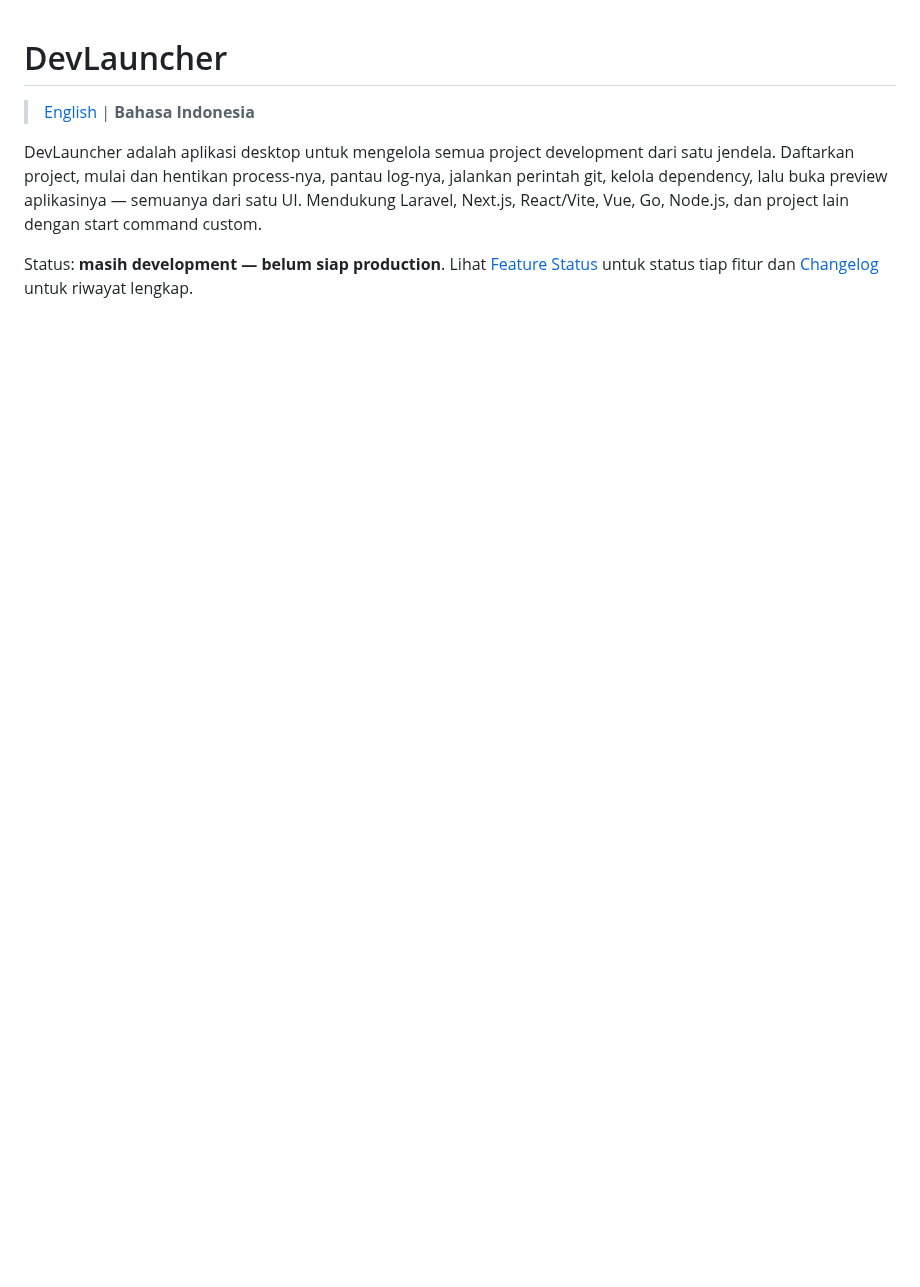
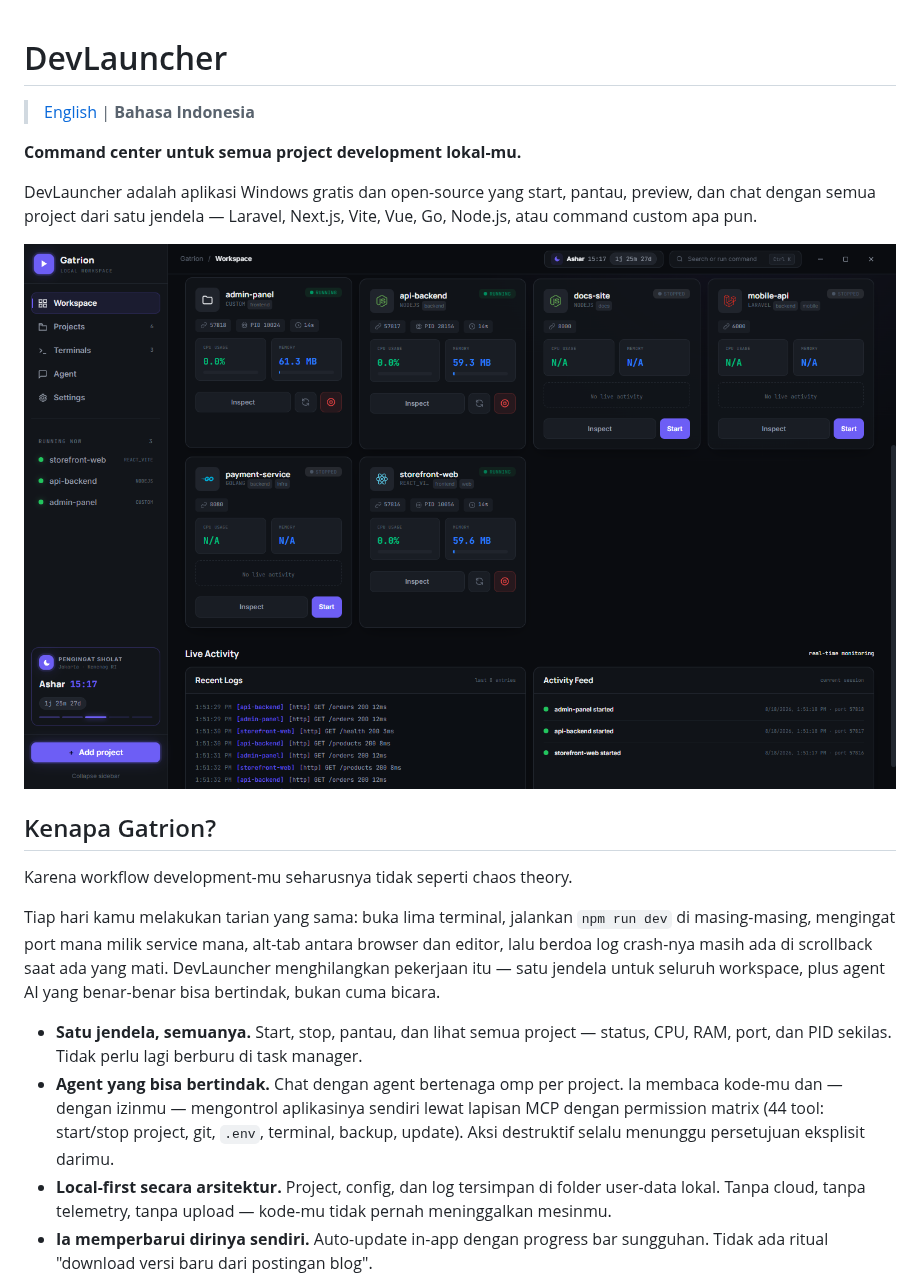
Before and after one commit to adi-santoso/gatrion_devlauncher, a Markdown page: README.id.md, the part around one of its changes. GitHub-like rendering; pictures changed too: docs/screenshots/dashboard.png (added); blank space fills up the shorter version.

```diff
--- a/README.id.md
+++ b/README.id.md
@@ -2,6 +2,20 @@
 
 > [English](README.md) | **Bahasa Indonesia**
 
-DevLauncher adalah aplikasi desktop untuk mengelola semua project development dari satu jendela. Daftarkan project, mulai dan hentikan process-nya, pantau log-nya, jalankan perintah git, kelola dependency, lalu buka preview aplikasinya — semuanya dari satu UI. Mendukung Laravel, Next.js, React/Vite, Vue, Go, Node.js, dan project lain dengan start command custom.
+**Command center untuk semua project development lokal-mu.**
 
-Status: **masih development — belum siap production**. Lihat [Feature Status](docs/FEATURE_STATUS.md) untuk status tiap fitur dan [Changelog](CHANGELOG.md) untuk riwayat lengkap.
+DevLauncher adalah aplikasi Windows gratis dan open-source yang start, pantau, preview, dan chat dengan semua project dari satu jendela — Laravel, Next.js, Vite, Vue, Go, Node.js, atau command custom apa pun.
+
+![Dashboard DevLauncher](docs/screenshots/dashboard.png)
+
+## Kenapa Gatrion?
+
+Karena workflow development-mu seharusnya tidak seperti chaos theory.
+
+Tiap hari kamu melakukan tarian yang sama: buka lima terminal, jalankan `npm run dev` di masing-masing, mengingat port mana milik service mana, alt-tab antara browser dan editor, lalu berdoa log crash-nya masih ada di scrollback saat ada yang mati. DevLauncher menghilangkan pekerjaan itu — satu jendela untuk seluruh workspace, plus agent AI yang benar-benar bisa bertindak, bukan cuma bicara.
+
+- **Satu jendela, semuanya.** Start, stop, pantau, dan lihat semua project — status, CPU, RAM, port, dan PID sekilas. Tidak perlu lagi berburu di task manager.
+- **Agent yang bisa bertindak.** Chat dengan agent bertenaga omp per project. Ia membaca kode-mu dan — dengan izinmu — mengontrol aplikasinya sendiri lewat lapisan MCP dengan permission matrix (44 tool: start/stop project, git, `.env`, terminal, backup, update). Aksi destruktif selalu menunggu persetujuan eksplisit darimu.
+- **Local-first secara arsitektur.** Project, config, dan log tersimpan di folder user-data lokal. Tanpa cloud, tanpa telemetry, tanpa upload — kode-mu tidak pernah meninggalkan mesinmu.
+- **Ia memperbarui dirinya sendiri.** Auto-update in-app dengan progress bar sungguhan. Tidak ada ritual "download versi baru dari postingan blog".
+
```
Also changed, not shown: other parts of README.id.md (+15 -0 lines), README.md (+84 -98 lines), docs/SETUP.md (+3 -3 lines), docs/screenshots/agent.png (added), docs/screenshots/preview.png (added), docs/screenshots/terminal.png (added), 5 other files.
